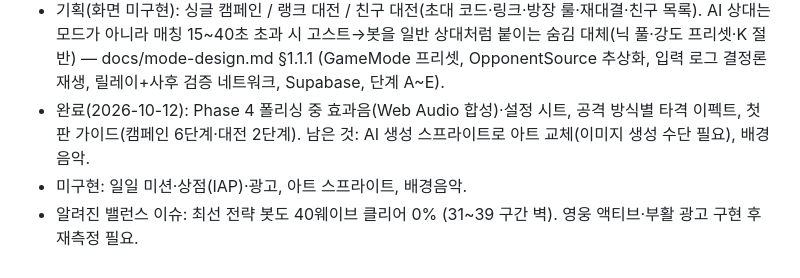
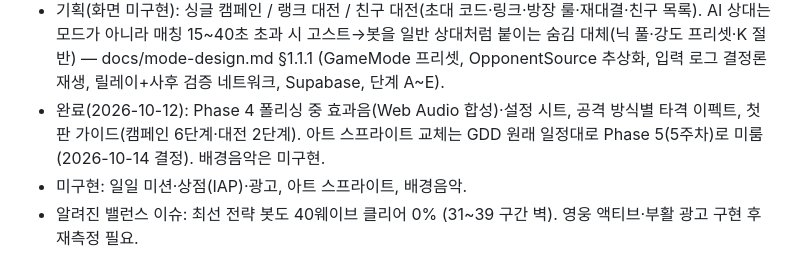
Before and after one commit to yehongk-maker/poker-defense, a Markdown page: CLAUDE.md, the part around the change. GitHub-like rendering.

```diff
--- a/CLAUDE.md
+++ b/CLAUDE.md
@@ -181,6 +181,6 @@ design/          리포트 산출물 (hero-shard-report.md, draw-assist-report.m
 - 손패 시드 보안 보강(2026-10-12, 코드·테스트 완료): 플레이어별 비밀 손패 키(마이그레이션 000900 match_secrets + 매치 생성 트리거, match_public·get_opponent_script에 내 키/고스트 주인 키, verify-match가 키로 재생). 원격 반영 완료(2026-10-12, 프로젝트 재개 → db push → fn:deploy). 실서버 확인: 옛 매치 8건 'p:'+id로 채워짐, 새 랭크 매치는 두 사람이 서로 다른 'k:'+64hex 키·각자 자기 행만 조회·매치 행/채널 이벤트에 키 없음, 고스트(옛 키) 대본 재현, 새 키로 친 판의 로그 검증 통과.
 - 완료(2026-09-29): 대전 중 기권 버튼, 재접속 이어하기(랭크·친구·서버 없는 판). 실서버에서 대체 상대 매치 전투 중 새로고침 → 복원, 사람 상대 매치 새로고침 → 복원(판돈 일치) → 상대 기권 확인.
 - 기획(화면 미구현): 싱글 캠페인 / 랭크 대전 / 친구 대전(초대 코드·링크·방장 룰·재대결·친구 목록). AI 상대는 모드가 아니라 매칭 15~40초 초과 시 고스트→봇을 일반 상대처럼 붙이는 숨김 대체(닉 풀·강도 프리셋·K 절반) — docs/mode-design.md §1.1.1 (GameMode 프리셋, OpponentSource 추상화, 입력 로그 결정론 재생, 릴레이+사후 검증 네트워크, Supabase, 단계 A~E).
-- 완료(2026-10-12): Phase 4 폴리싱 중 효과음(Web Audio 합성)·설정 시트, 공격 방식별 타격 이펙트, 첫 판 가이드(캠페인 6단계·대전 2단계). 남은 것: AI 생성 스프라이트로 아트 교체(이미지 생성 수단 필요), 배경음악.
+- 완료(2026-10-12): Phase 4 폴리싱 중 효과음(Web Audio 합성)·설정 시트, 공격 방식별 타격 이펙트, 첫 판 가이드(캠페인 6단계·대전 2단계). 아트 스프라이트 교체는 GDD 원래 일정대로 Phase 5(5주차)로 미룸(2026-10-14 결정). 배경음악은 미구현.
 - 미구현: 일일 미션·상점(IAP)·광고, 아트 스프라이트, 배경음악.
 - 알려진 밸런스 이슈: 최선 전략 봇도 40웨이브 클리어 0% (31~39 구간 벽). 영웅 액티브·부활 광고 구현 후 재측정 필요.
```
Also changed, not shown: GDD.md (+2 -1 lines).
